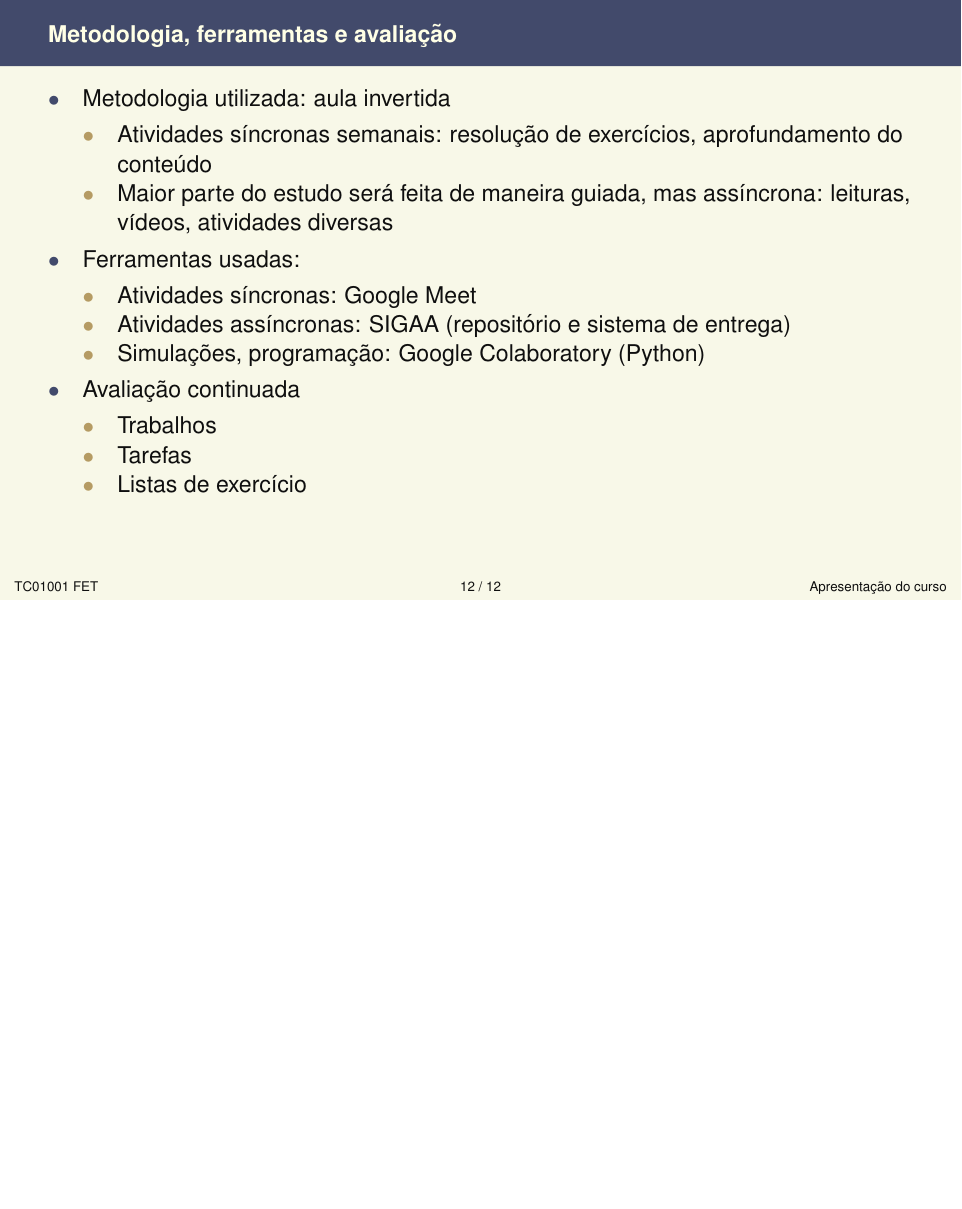
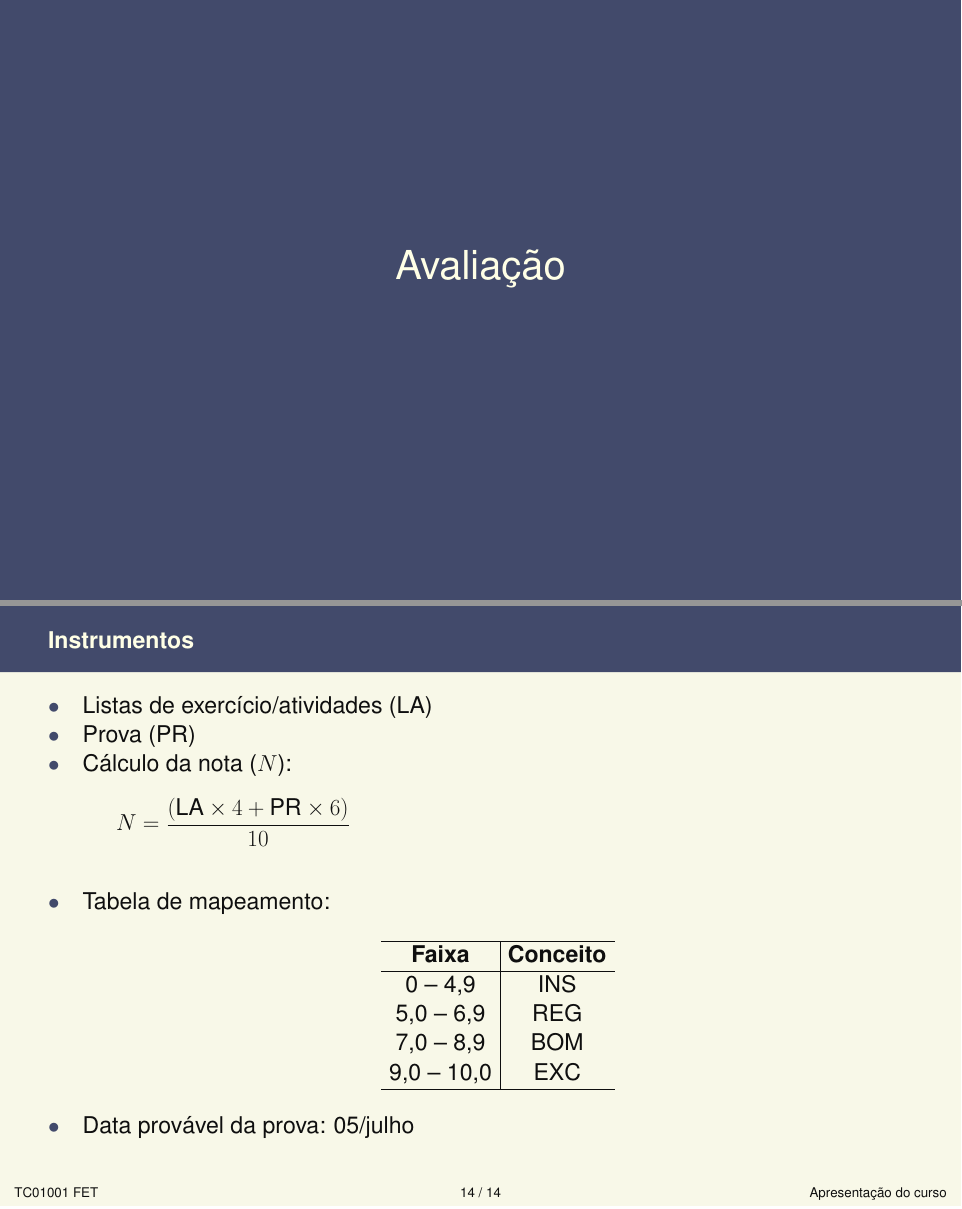
Before and after one commit to zampolo/fct-fet, LaTeX slides (01-apresentacao/fet-01-apresentacao.tex, which reads slides-common/preambule.tex): page 12 of 12 before the commit and pages 13 and 14 of 14 after it, the two joined at a grey line, the shorter picture padded with empty space. Compiled offline with LaTeX, dvips and Ghostscript.

Commit message:
Atualiza para 2022-2.

```diff
--- a/01-apresentacao/fet-01-apresentacao.tex
+++ b/01-apresentacao/fet-01-apresentacao.tex
@@ -93,14 +93,14 @@
          \begin{itemize}
 	    \item Metodologia utilizada: aula invertida
 		    \begin{itemize}
-			    \item Atividades síncronas semanais: resolução de exercícios, aprofundamento do conteúdo
+			    \item Atividades em sala de aula: resolução de exercícios, aprofundamento do conteúdo
 			    %\item Chat no SIGAA (atividade síncrona): plantão de dúvidas
 			    \item Maior parte do estudo será feita de maneira guiada, mas assíncrona: leituras, vídeos, atividades diversas
 		    \end{itemize}
 	    \item Ferramentas usadas:
 		    \begin{itemize}
-			    \item Atividades síncronas: Google Meet %RNP e SIGAA (Chat)
-			    \item Atividades assíncronas: SIGAA (repositório e sistema de entrega)
+			    \item Atividades remotas: Google Meet %RNP e SIGAA (Chat)
+			    \item SIGAA (repositório e sistema de entrega)
 			    \item Simulações, programação: Google Colaboratory (Python)
 		    \end{itemize}
             \item Avaliação continuada
@@ -111,56 +111,71 @@
 	    \end{itemize}
 	 \end{itemize}
 	 \end{slide}
-\end{document}
-%   \section[ slide = true ]{Avaliação}
-%      \begin{slide}[toc=]{Instrumentos}
-%         \begin{itemize}
-%            %\item Avaliação continuada
-%            %\item %Exercícios em sala (Es): exercícios rápidos (5 a 10 min em quase todas as aulas)
-%            \item Listas de exercício (Le)
-%            %\item Trabalhos (Tr): em equipe ou individual com apresentação à turma
-%            \item Testes escritos (Te)
-%            \item Cálculo da nota ($N$):
-%            \begin{equation*}
-%               N=\frac{( \text{Le} \times 3 + \text{Te} \times 7 )} {10}
-%            \end{equation*}
-%          \end{itemize}
-%      \end{slide}
+   \section[ slide = true ]{Avaliação}
+      \begin{slide}[toc=]{Instrumentos}
+         \begin{itemize}
+            %\item Avaliação continuada
+            %\item %Exercícios em sala (Es): exercícios rápidos (5 a 10 min em quase todas as aulas)
+            \item Listas de exercício/atividades (LA)
+            %\item Trabalhos (Tr): em equipe ou individual com apresentação à turma
+            \item Prova (PR)
+            \item Cálculo da nota ($N$):
+            \begin{equation*}
+               N=\frac{( \text{LA} \times 4+ \text{PR} \times 6 )} {10}
+            \end{equation*}
+            \item Tabela de mapeamento:
+            \begin{table}
+               \centering
+               \begin{tabular}{c|c}
+                  \hline%\hline
+                  \textbf{Faixa} & \textbf{Conceito}\\
+                  \hline
+                  0 -- 4,9 & INS\\
+                  5,0 -- 6,9 & REG\\
+                  7,0 -- 8,9 & BOM\\
+                  9,0 -- 10,0 & EXC\\
+                  \hline%\hline
+               \end{tabular}
+            \end{table}
+            \item Data provável da prova: 05/julho
+           \end{itemize}
+      \end{slide}
 %
 %      \begin{slide}[toc=]{Mapeamento nota-conceito}
 %         \begin{itemize}
 %            \item Cálculo da nota ($N$):
 %            \begin{equation*}
-%               N=\frac{( \text{Le} \times 3 + \text{Te} \times 7 )} {10}
+%               N=\frac{( \text{LA} \times 4 + \text{Te} \times 6 )} {10}
 %            \end{equation*}
 %            \item Tabela de mapeamento:
 %            \begin{table}
 %               \centering
 %               \begin{tabular}{c|c}
-%                  \hline\hline
+%                  \hline%\hline
 %                  \textbf{Faixa} & \textbf{Conceito}\\
 %                  \hline
 %                  0 -- 4,9 & INS\\
 %                  5,0 -- 6,9 & REG\\
 %                  7,0 -- 8,9 & BOM\\
 %                  9,0 -- 10,0 & EXC\\
-%                  \hline\hline
+%                  \hline%\hline
 %               \end{tabular}
 %            \end{table}
+%            \item Data provável da prova: 05/julho
 %         \end{itemize}
 %      \end{slide}
 %
 %      \begin{slide}[toc=]{Datas dos testes escritos}
 %         \begin{itemize}
-%            \item Datas prováveis dos testes escritos:
+%            \item Data provável da prova:
 %            \begin{table}
 %               \centering
 %               \begin{tabular}{|l l|}
 %                  \hline
-%                  Teste 01: & 20/novembro\\
+%                  Teste 01: & 05/julho\\
 %                  Teste 02: & 11/dezembro\\
-%                  %Teste 04: & 13/dezembro\\
-%                  %Substitutiva: & a definir\\
+                  %Teste 04: & 13/dezembro\\
+                  %Substitutiva: & a definir\\
 %                  \hline
 %               \end{tabular}
 %            \end{table}
@@ -178,3 +193,4 @@
 %            \item É imprescindível manter a \textbf{integridade} do processo de verificação de aprendizagem. Atos como cópia de trabalho, fraude, fazer-se passar por outra pessoa em momentos de avaliação, bem como o uso de ajudas não autorizadas de qualquer tipo, violam princípios elementares de honestidade e decoro acadêmico e, portanto, não serão toleradas.
 %         \end{itemize}
 %      \end{slide}
+\end{document}
--- a/slides-common/preambule.tex
+++ b/slides-common/preambule.tex
@@ -29,4 +29,4 @@ fleqn]{powerdot}
 \newcommand{\alert}[1]{\textcolor{red}{#1}}
 \newtheorem{theorem}{Teorema}
 \author{Ronaldo de Freitas Zampolo\\FCT-ITEC-UFPA}
-\date{2021-4}
+\date{2022-2}
```
Also changed, not shown: 01-apresentacao/fet-01-apresentacao.tex (2 more changed lines).
